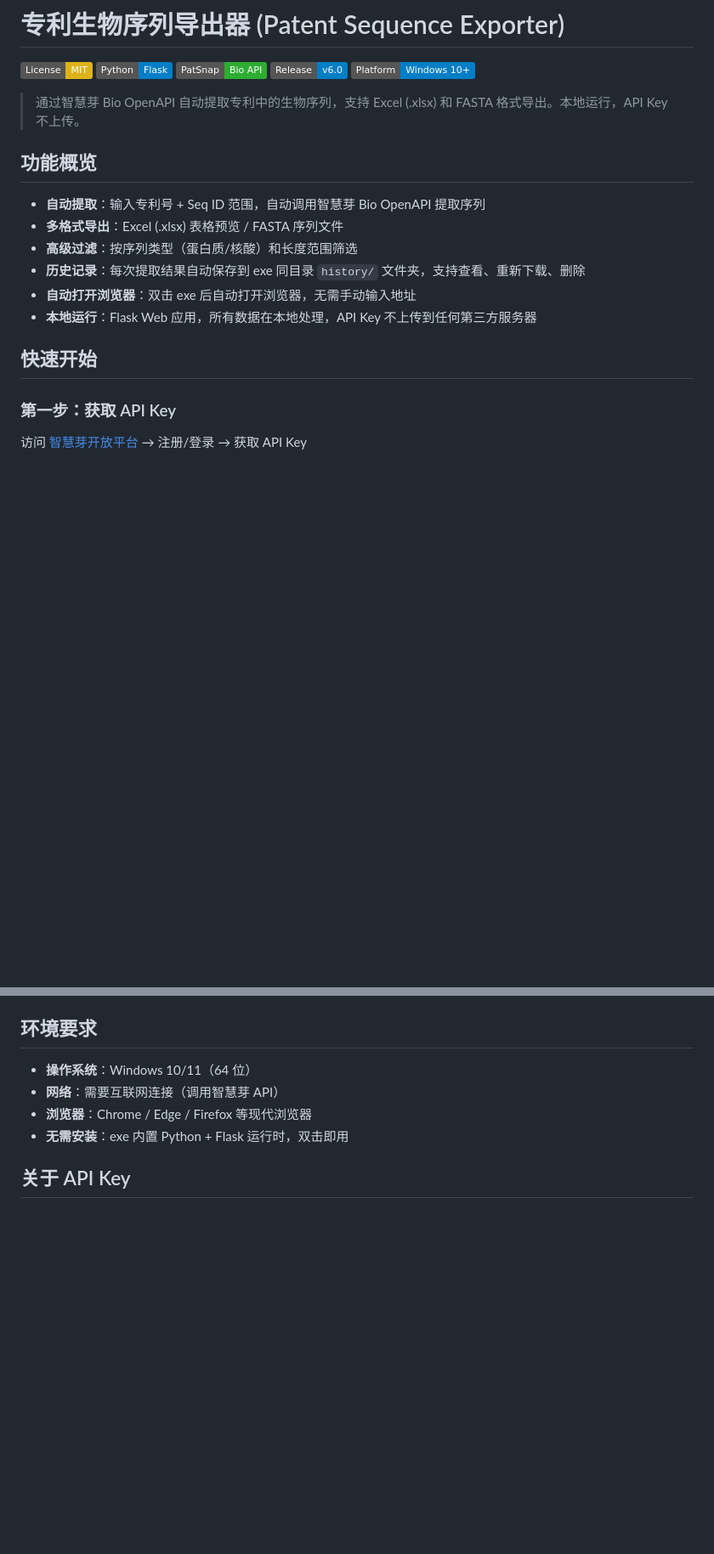
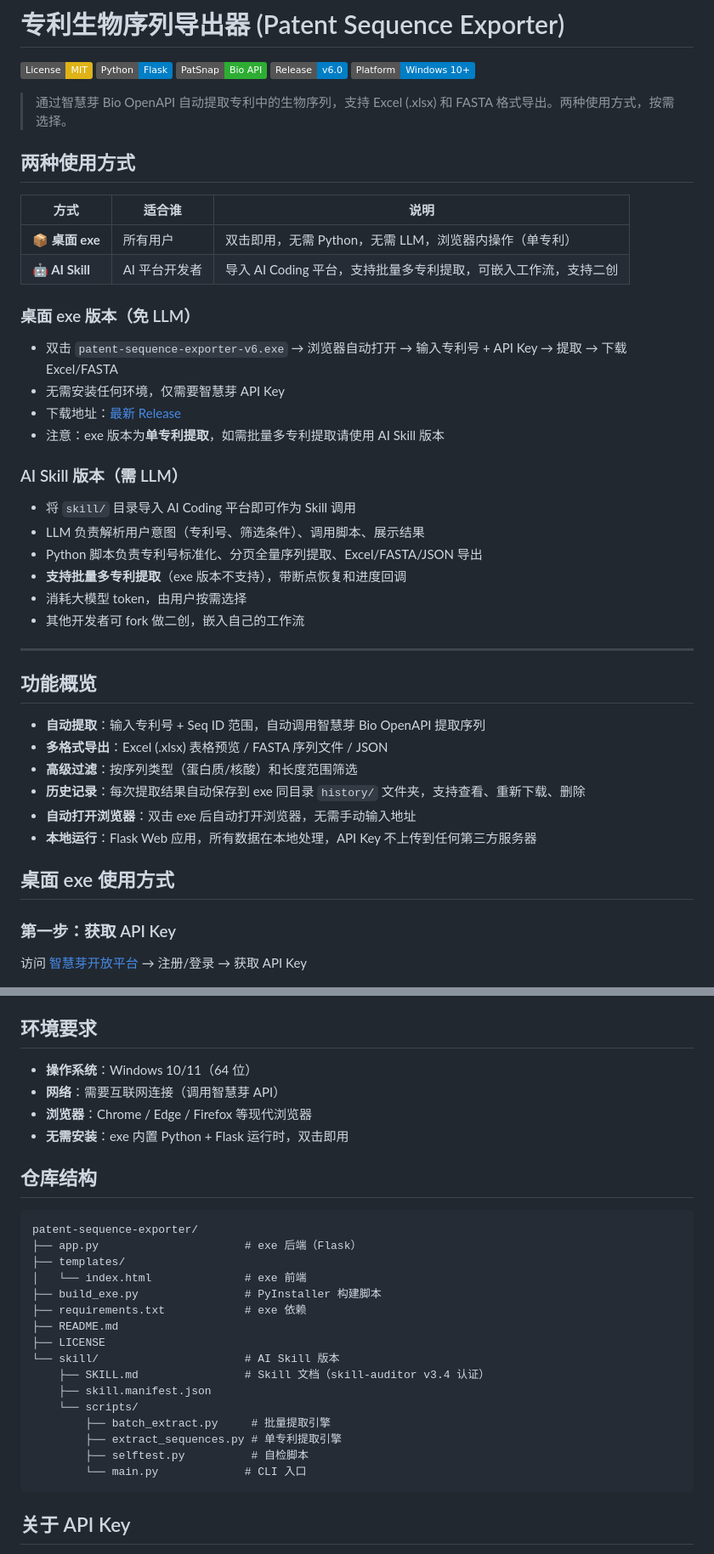
Before and after one commit to Philip0910732123/patent-sequence-exporter, a Markdown page: README.md, 2 parts joined by grey strips. Shown at 85% size. Drawn GitHub-style; badges without logos; blank space fills up the shorter version.

````diff
--- a/README.md
+++ b/README.md
@@ -6,18 +6,43 @@
 [![Release v6.0](https://img.shields.io/badge/Release-v6.0-blue.svg)](https://github.com/Philip0910732123/patent-sequence-exporter/releases/tag/v6.0)
 [![Windows](https://img.shields.io/badge/Platform-Windows%2010%2B-blue.svg)](https://www.microsoft.com/)
 
-> 通过智慧芽 Bio OpenAPI 自动提取专利中的生物序列，支持 Excel (.xlsx) 和 FASTA 格式导出。本地运行，API Key 不上传。
+> 通过智慧芽 Bio OpenAPI 自动提取专利中的生物序列，支持 Excel (.xlsx) 和 FASTA 格式导出。两种使用方式，按需选择。
+
+## 两种使用方式
+
+| 方式 | 适合谁 | 说明 |
+|------|--------|------|
+| **📦 桌面 exe** | 所有用户 | 双击即用，无需 Python，无需 LLM，浏览器内操作（单专利） |
+| **🤖 AI Skill** | AI 平台开发者 | 导入 AI Coding 平台，支持批量多专利提取，可嵌入工作流，支持二创 |
+
+### 桌面 exe 版本（免 LLM）
+
+- 双击 `patent-sequence-exporter-v6.exe` → 浏览器自动打开 → 输入专利号 + API Key → 提取 → 下载 Excel/FASTA
+- 无需安装任何环境，仅需要智慧芽 API Key
+- 下载地址：[最新 Release](https://github.com/Philip0910732123/patent-sequence-exporter/releases)
+- 注意：exe 版本为**单专利提取**，如需批量多专利提取请使用 AI Skill 版本
+
+### AI Skill 版本（需 LLM）
+
+- 将 `skill/` 目录导入 AI Coding 平台即可作为 Skill 调用
+- LLM 负责解析用户意图（专利号、筛选条件）、调用脚本、展示结果
+- Python 脚本负责专利号标准化、分页全量序列提取、Excel/FASTA/JSON 导出
+- **支持批量多专利提取**（exe 版本不支持），带断点恢复和进度回调
+- 消耗大模型 token，由用户按需选择
+- 其他开发者可 fork 做二创，嵌入自己的工作流
+
+---
 
 ## 功能概览
 
 - **自动提取**：输入专利号 + Seq ID 范围，自动调用智慧芽 Bio OpenAPI 提取序列
-- **多格式导出**：Excel (.xlsx) 表格预览 / FASTA 序列文件
+- **多格式导出**：Excel (.xlsx) 表格预览 / FASTA 序列文件 / JSON
 - **高级过滤**：按序列类型（蛋白质/核酸）和长度范围筛选
 - **历史记录**：每次提取结果自动保存到 exe 同目录 `history/` 文件夹，支持查看、重新下载、删除
 - **自动打开浏览器**：双击 exe 后自动打开浏览器，无需手动输入地址
 - **本地运行**：Flask Web 应用，所有数据在本地处理，API Key 不上传到任何第三方服务器
 
-## 快速开始
+## 桌面 exe 使用方式
 
 ### 第一步：获取 API Key
 
@@ -68,6 +131,27 @@ Seq ID 范围：1-50
 - **网络**：需要互联网连接（调用智慧芽 API）
 - **浏览器**：Chrome / Edge / Firefox 等现代浏览器
 - **无需安装**：exe 内置 Python + Flask 运行时，双击即用
+
+## 仓库结构
+
+```
+patent-sequence-exporter/
+├── app.py                      # exe 后端（Flask）
+├── templates/
+│   └── index.html              # exe 前端
+├── build_exe.py                # PyInstaller 构建脚本
+├── requirements.txt            # exe 依赖
+├── README.md
+├── LICENSE
+└── skill/                      # AI Skill 版本
+    ├── SKILL.md                # Skill 文档（skill-auditor v3.4 认证）
+    ├── skill.manifest.json
+    └── scripts/
+        ├── batch_extract.py     # 批量提取引擎
+        ├── extract_sequences.py # 单专利提取引擎
+        ├── selftest.py          # 自检脚本
+        └── main.py             # CLI 入口
+```
 
 ## 关于 API Key
 
````
Also changed, not shown: other parts of README.md (+44 -8 lines).
